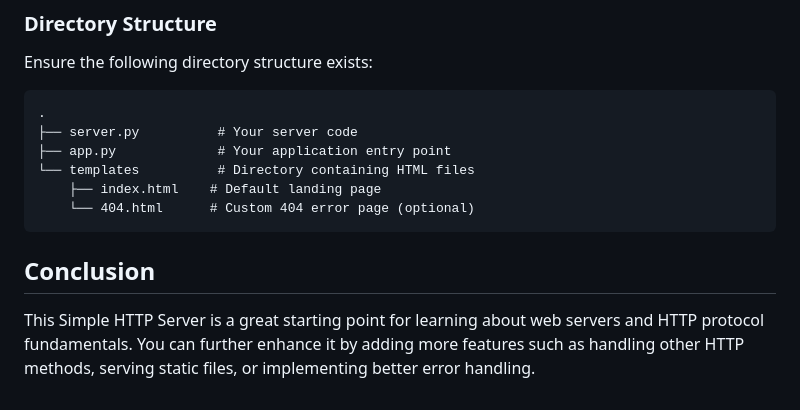
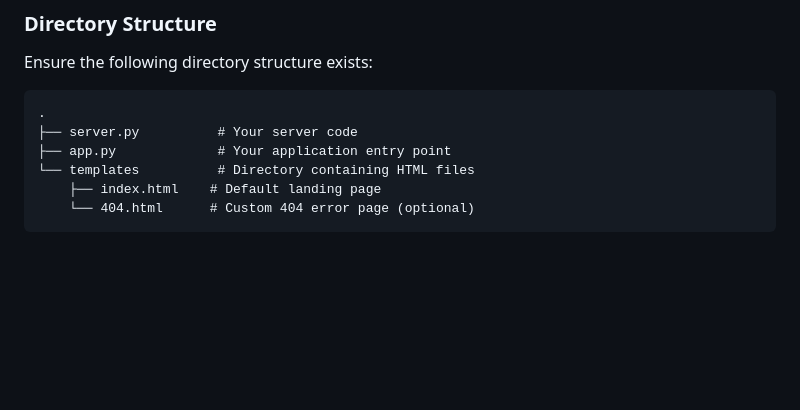
Before and after one commit to RamazanovTs/httpserver, a Markdown page: README.md, the part around the change. Rendered like a GitHub page; blank space fills up the shorter version.

````diff
--- a/README.md
+++ b/README.md
@@ -104,6 +104,3 @@ Ensure the following directory structure exists:
     ├── index.html    # Default landing page
     └── 404.html      # Custom 404 error page (optional)
 ```
-
-## Conclusion
-This Simple HTTP Server is a great starting point for learning about web servers and HTTP protocol fundamentals. You can further enhance it by adding more features such as handling other HTTP methods, serving static files, or implementing better error handling.
````
